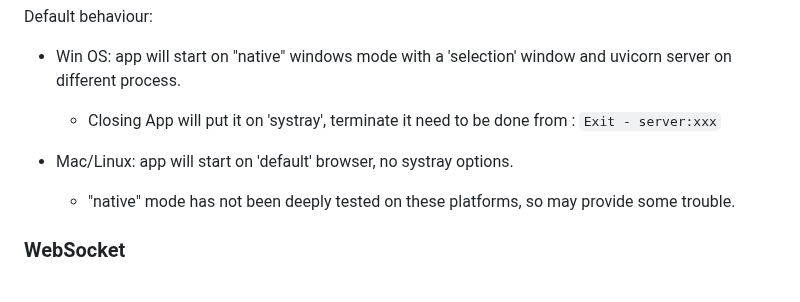
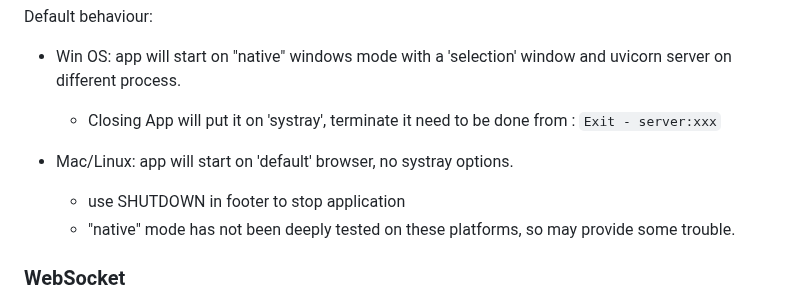
Before and after one commit to zak-45/WLEDVideoSync, a Markdown page: README.md, the part around the change. Rendered like a GitHub page.

```diff
--- a/README.md
+++ b/README.md
@@ -277,7 +277,8 @@ Default behaviour:
   - Win OS: app will start on "native" windows mode with a 'selection' window and uvicorn server on different process.
     - Closing App will put it on 'systray', terminate it need to be done from : ``Exit - server:xxx``
 
-  - Mac/Linux: app will start on 'default' browser, no systray options.
+- Mac/Linux: app will start on 'default' browser, no systray options.
+    -  use SHUTDOWN in footer to stop application
     - "native" mode has not been deeply tested on these platforms, so may provide some trouble.
 
 
```
